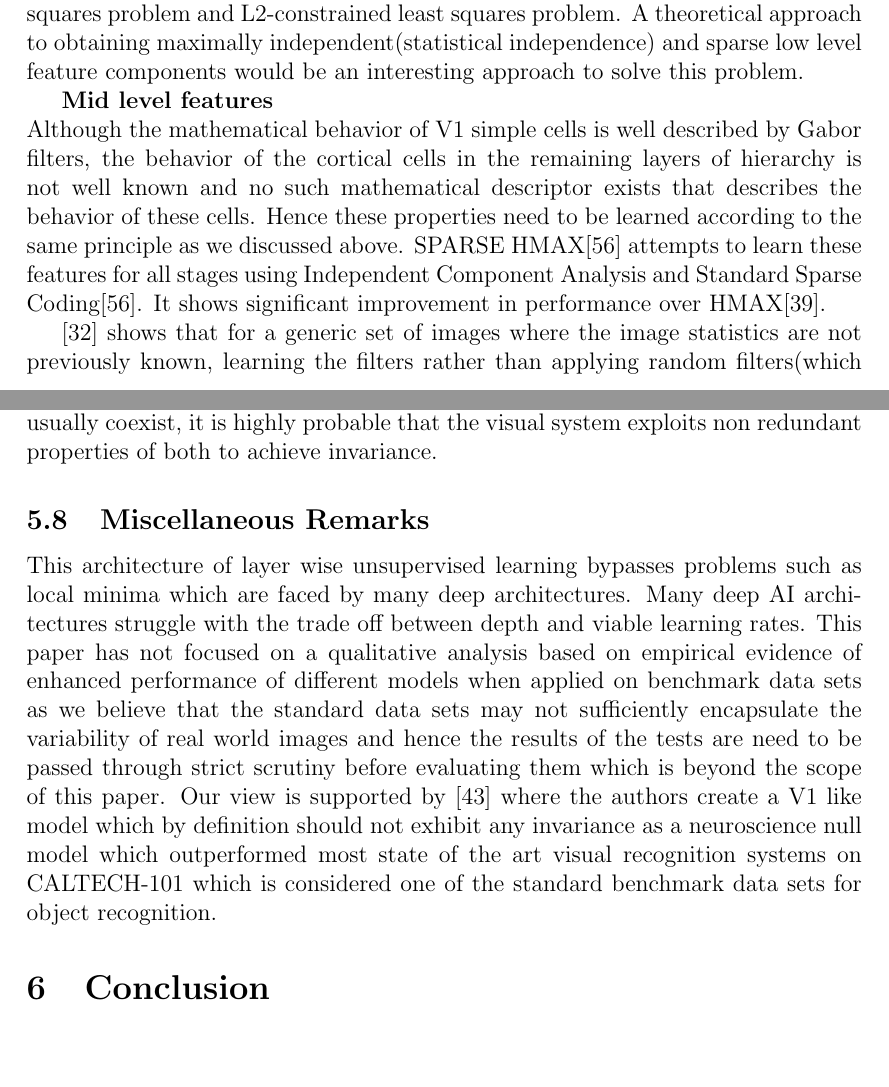
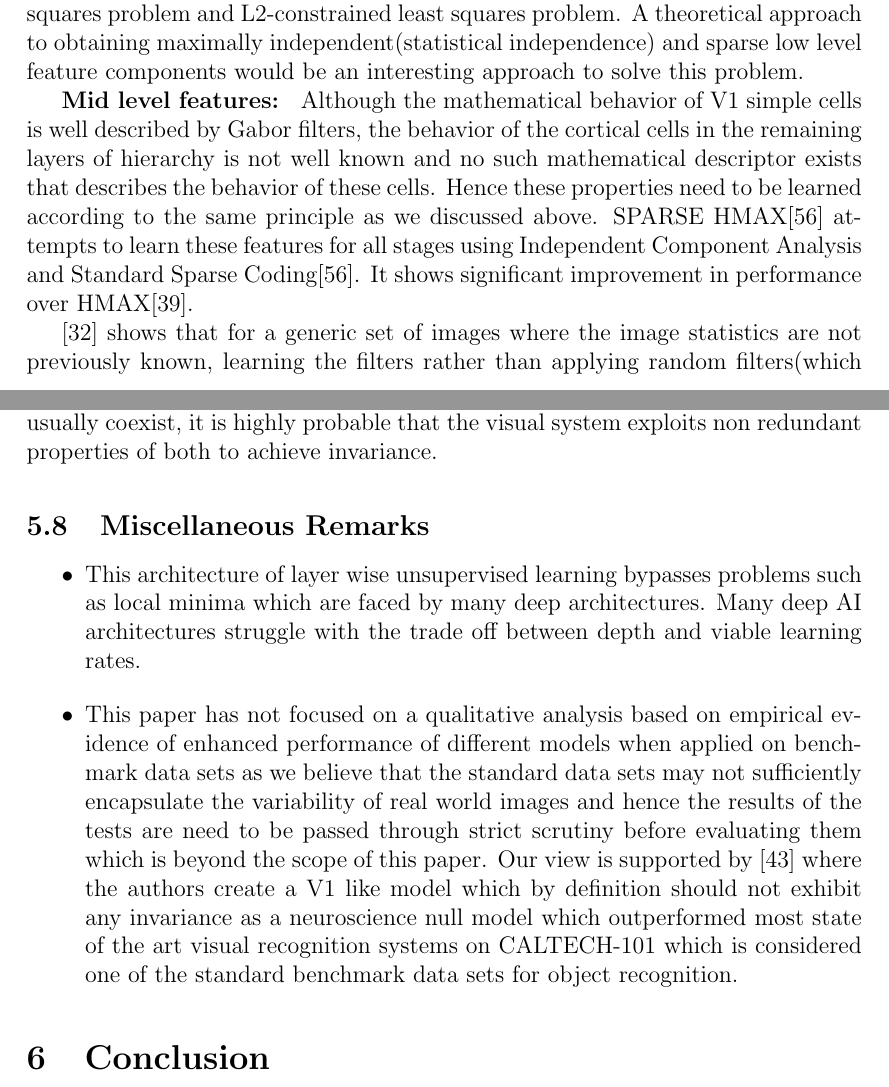
Before and after one commit to leenthegenieass/VisualRecognition, a LaTeX document (LeenaChennuruVankadara.tex): two parts of pages 14 and 20 of 25 before the commit and two parts of pages 14 and 20 of 26 after it, joined at a grey line, cut so that both start at the same text, the shorter picture padded with empty space. Compiled offline with pdfLaTeX.

Commit message:
final changes

```diff
--- a/LeenaChennuruVankadara.tex
+++ b/LeenaChennuruVankadara.tex
@@ -306,7 +306,7 @@ Filters that extract these features in each of the stages can either be learned
 The neocortex looks remarkably similar across different processing systems which led to the hypothesis that a fundamental principle of cortical computing underlies all the sensory processing systems\cite{VB1997} of the brain and each processing system develops its abilities by learning through statistical properties of the stimuli fed into that processing unit. This claim is in conformity with the hypothesis from information theory. Supplementing this claim, Oshlausen et al.,\cite{BrunoA.Olshausen1996} show that unsupervised learning using sparse coding(discussed later in the paper) strategy when trained on natural images generates filters which behave like the receptive fields of simple cells in V1(Gabor Filters)\cite{JPJones1987},\cite{Gabor1946}. Using Gabor filters to extract  features in the low level stages are effective due to their sparseness(dependent on the parameters) and hence can effectively reduce the statistical dependencies\cite{BrunoA.Olshausen1996} between the input images which is essential to untangle object manifolds\cite{JamesJ.DiCarlo2007}. However Gabor filters can not be considered to be suited for any general input image as the features can be learned depending on the statistics of the input signals. The next question in this approach would be which supervised or unsupervised learning method can be used to learn the features. Sparse HMAX\citep{XiaolinHu2014} uses standard sparse coding which is a variant of the independent component analysis with an additional sparsity constraint to learn the low level features which gives rise to Gabor wavelets. The idea of sparse coding is to decompose the input space into a large number of basis functions with additional constraint that the number of basis functions used to represent each input signal is very low. However, the choice of sparse coding to learn the features is rather ad hoc apart from good intuitive appeal. For instance \cite{HonglakLee2006} achieves sparse coding by solving a L1-regularized least squares problem and L2-constrained least
 squares problem. A theoretical approach to obtaining maximally independent(statistical independence) and sparse low level feature components would be an interesting approach to solve this problem.
 
-\textbf{Mid level features}\\
+\textbf{Mid level features: }
 Although the mathematical behavior of V1 simple cells is well described by Gabor filters, the behavior of the cortical cells in the remaining layers of hierarchy is not well known and no such mathematical descriptor exists that describes the behavior of these cells. Hence these properties need to be learned according to the same principle as we discussed above. SPARSE HMAX\cite{XiaolinHu2014} attempts to learn these features for all stages using Independent Component Analysis and Standard Sparse Coding\cite{XiaolinHu2014}. It shows significant improvement in performance over HMAX\cite{MaximilianRiesenhuber1999}.
 
 \cite{KevinJarret2009} shows that for a generic set of images where the image statistics are not previously known, learning the filters rather than applying random filters(which may have shown good performance on images which do not follow the same statistical properties) considerably improves the performance of these systems on visual recognition. \cite{KevinJarret2009} also shows that feature extraction in two stages are better than one stage feature extraction. Even though the analysis in the paper was based on empirical evidence, the architectures under consideration in this paper are biologically inspired and from the discussion above we know that the output of V1 passes through  a series of other cortical areas before it reaches IT, where object recognition is known to be taking place.
@@ -363,8 +363,11 @@ Principles of spatial continuity on the other hand predict that in case of inter
 However, as we mentioned above as spatial continuity and temporal continuity usually coexist, it is highly probable that the visual system exploits non redundant properties of both to achieve invariance.
 
 \subsection{Miscellaneous Remarks}
-This architecture of layer wise unsupervised learning bypasses problems such as local minima which are faced by many deep architectures. Many deep AI architectures struggle with the trade off between depth and viable learning rates.
-This paper has not focused on a qualitative analysis based on empirical evidence of enhanced performance of different models when applied on benchmark data sets as we believe that the standard data sets may not sufficiently encapsulate the variability of real world images and hence the results of the tests are need to be passed through strict scrutiny before evaluating them which is beyond the scope of this paper. Our view is supported by \cite{NicolasPinto2008} where the authors create a V1 like model which by definition should not exhibit any invariance as a neuroscience null model which outperformed most state of the art visual recognition systems on CALTECH-101 which is considered one of the standard benchmark data sets for object recognition.
+\begin{itemize}
+\item This architecture of layer wise unsupervised learning bypasses problems such as local minima which are faced by many deep architectures. Many deep AI architectures struggle with the trade off between depth and viable learning rates.
+\item This paper has not focused on a qualitative analysis based on empirical evidence of enhanced performance of different models when applied on benchmark data sets as we believe that the standard data sets may not sufficiently encapsulate the variability of real world images and hence the results of the tests are need to be passed through strict scrutiny before evaluating them which is beyond the scope of this paper. Our view is supported by \cite{NicolasPinto2008} where the authors create a V1 like model which by definition should not exhibit any invariance as a neuroscience null model which outperformed most state of the art visual recognition systems on CALTECH-101 which is considered one of the standard benchmark data sets for object recognition.
+\end{itemize}
+
 
 \section{Conclusion}
 \label{sec:concl}
```
Also changed, not shown: LeenaChennuruVankadara.pdf, LeenaChennuruVankadara.tex (4 more changed lines), 4 other files.
